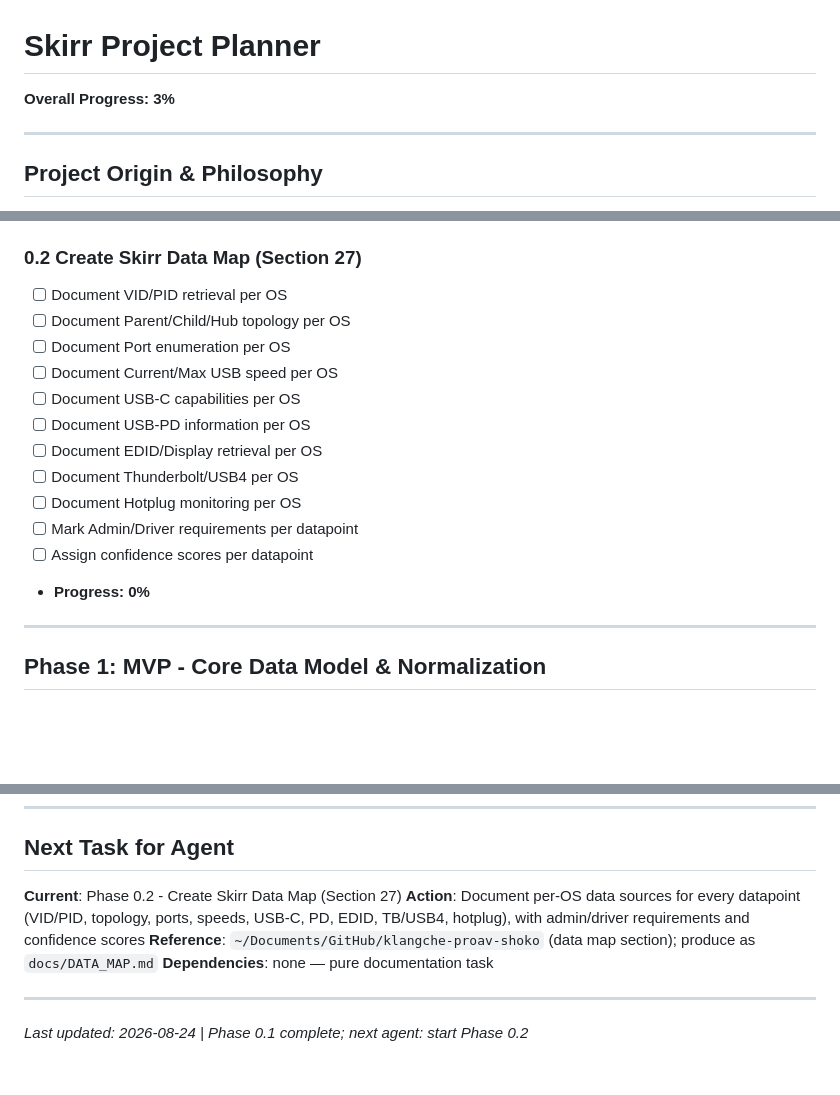
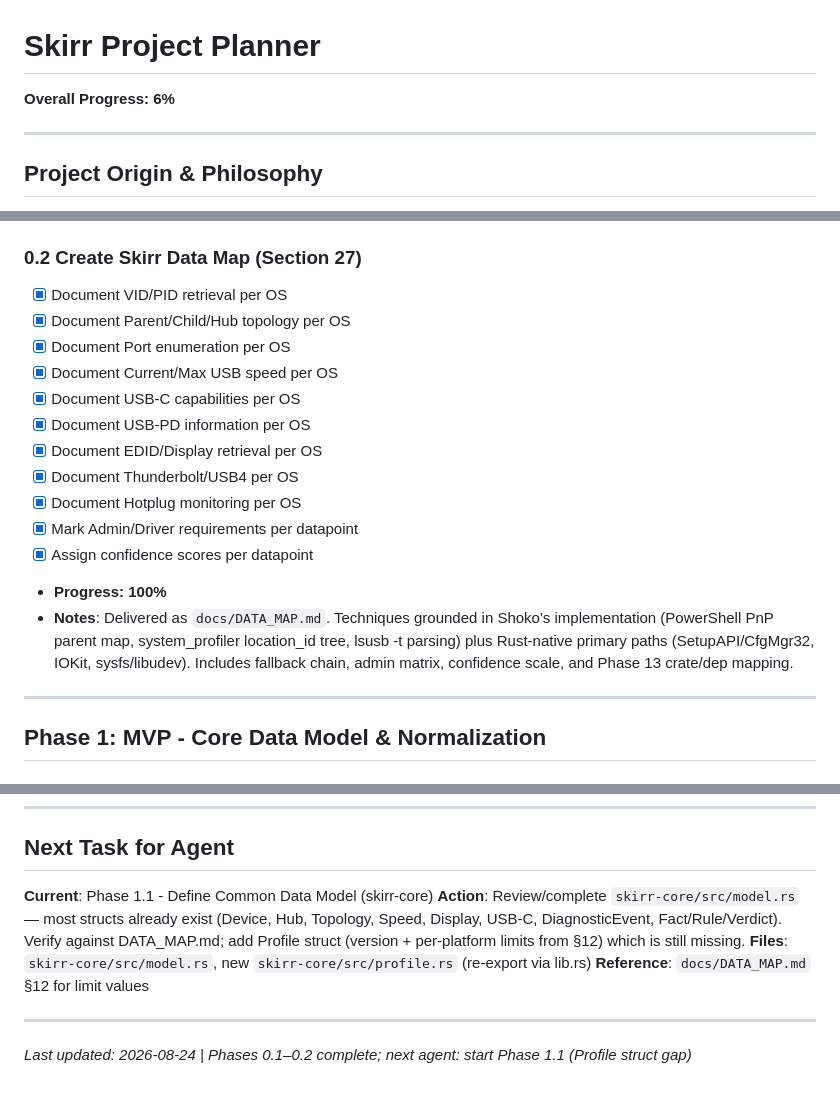
Before and after one commit to klangche/skirr, a Markdown page: SKIRR_PLANNER.md, 3 parts joined by grey strips. Rendered like a GitHub page; blank space fills up the shorter version.

```diff
--- a/SKIRR_PLANNER.md
+++ b/SKIRR_PLANNER.md
@@ -1,6 +1,6 @@
 # Skirr Project Planner
 
-**Overall Progress: 3%**
+**Overall Progress: 6%**
 
 ---
 
@@ -71,18 +71,19 @@ CI must build all four artifacts on every release tag.
 - **Notes**: Workspace builds green (`cargo check/clippy/fmt/test`). Fixed invalid manifest entries from initial scaffold: removed nonexistent crates/versions (`iokit-sys`, `libudev 0.8`, `libusb 0.6`, `objc2` framework features), replaced `libusb` with maintained `rusb`, bumped `drm` to 0.15, corrected `windows` crate feature name, gated platform deps behind `[target.'cfg(target_os = ...)]`, made Tauri opt-in via skirr-gui `gui` feature. CI: `.github/workflows/ci.yml`; Release matrix: `.github/workflows/release.yml`.
 
 ### 0.2 Create Skirr Data Map (Section 27)
-- [ ] Document VID/PID retrieval per OS
-- [ ] Document Parent/Child/Hub topology per OS
-- [ ] Document Port enumeration per OS
-- [ ] Document Current/Max USB speed per OS
-- [ ] Document USB-C capabilities per OS
-- [ ] Document USB-PD information per OS
-- [ ] Document EDID/Display retrieval per OS
-- [ ] Document Thunderbolt/USB4 per OS
-- [ ] Document Hotplug monitoring per OS
-- [ ] Mark Admin/Driver requirements per datapoint
-- [ ] Assign confidence scores per datapoint
-- **Progress: 0%**
+- [x] Document VID/PID retrieval per OS
+- [x] Document Parent/Child/Hub topology per OS
+- [x] Document Port enumeration per OS
+- [x] Document Current/Max USB speed per OS
+- [x] Document USB-C capabilities per OS
+- [x] Document USB-PD information per OS
+- [x] Document EDID/Display retrieval per OS
+- [x] Document Thunderbolt/USB4 per OS
+- [x] Document Hotplug monitoring per OS
+- [x] Mark Admin/Driver requirements per datapoint
+- [x] Assign confidence scores per datapoint
+- **Progress: 100%**
+- **Notes**: Delivered as `docs/DATA_MAP.md`. Techniques grounded in Shoko's implementation (PowerShell PnP parent map, system_profiler location_id tree, lsusb -t parsing) plus Rust-native primary paths (SetupAPI/CfgMgr32, IOKit, sysfs/libudev). Includes fallback chain, admin matrix, confidence scale, and Phase 13 crate/dep mapping.
 
 ---
 
@@ -453,10 +454,10 @@ CI must build all four artifacts on every release tag.
 
 ## Next Task for Agent
 
-**Current**: Phase 0.2 - Create Skirr Data Map (Section 27)
-**Action**: Document per-OS data sources for every datapoint (VID/PID, topology, ports, speeds, USB-C, PD, EDID, TB/USB4, hotplug), with admin/driver requirements and confidence scores
-**Reference**: `~/Documents/GitHub/klangche-proav-shoko` (data map section); produce as `docs/DATA_MAP.md`
-**Dependencies**: none — pure documentation task
+**Current**: Phase 1.1 - Define Common Data Model (skirr-core)
+**Action**: Review/complete `skirr-core/src/model.rs` — most structs already exist (Device, Hub, Topology, Speed, Display, USB-C, DiagnosticEvent, Fact/Rule/Verdict). Verify against DATA_MAP.md; add Profile struct (version + per-platform limits from §12) which is still missing.
+**Files**: `skirr-core/src/model.rs`, new `skirr-core/src/profile.rs` (re-export via lib.rs)
+**Reference**: `docs/DATA_MAP.md` §12 for limit values
 
 ---
-*Last updated: 2026-08-24 | Phase 0.1 complete; next agent: start Phase 0.2*
+*Last updated: 2026-08-24 | Phases 0.1–0.2 complete; next agent: start Phase 1.1 (Profile struct gap)*
```
Also changed, not shown: other parts of SKIRR_PLANNER.md (+1 -1 lines), docs/DATA_MAP.md (added, +270 -0 lines).
